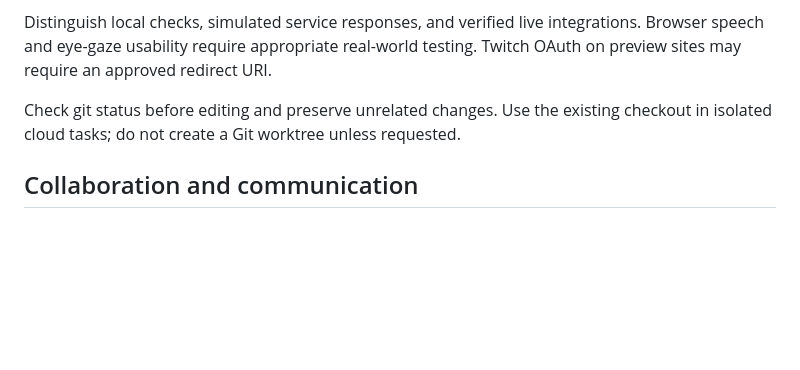
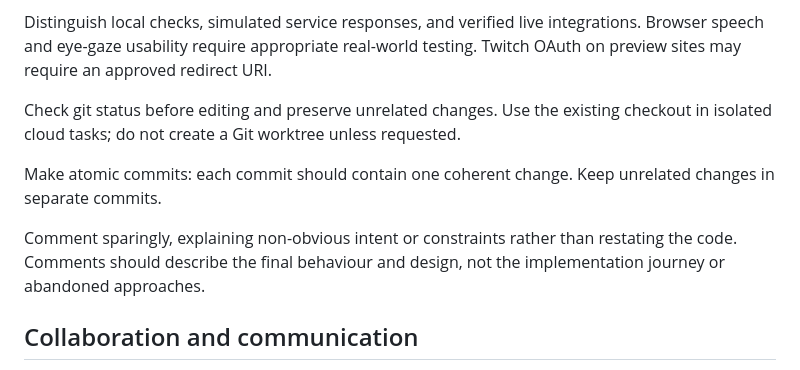
Before and after one commit to kmcnaught/twitch-aac, a Markdown page: AGENTS.md, the part around the change. GitHub-like rendering; blank space fills up the shorter version.

Commit message:
Document atomic commits and focused code comments

```diff
--- a/AGENTS.md
+++ b/AGENTS.md
@@ -61,6 +61,13 @@ redirect URI.
 Check git status before editing and preserve unrelated changes. Use the existing
 checkout in isolated cloud tasks; do not create a Git worktree unless requested.
 
+Make atomic commits: each commit should contain one coherent change. Keep
+unrelated changes in separate commits.
+
+Comment sparingly, explaining non-obvious intent or constraints rather than
+restating the code. Comments should describe the final behaviour and design,
+not the implementation journey or abandoned approaches.
+
 ## Collaboration and communication
 
 - For substantial work, give a short plan before starting. Ask questions early
```
